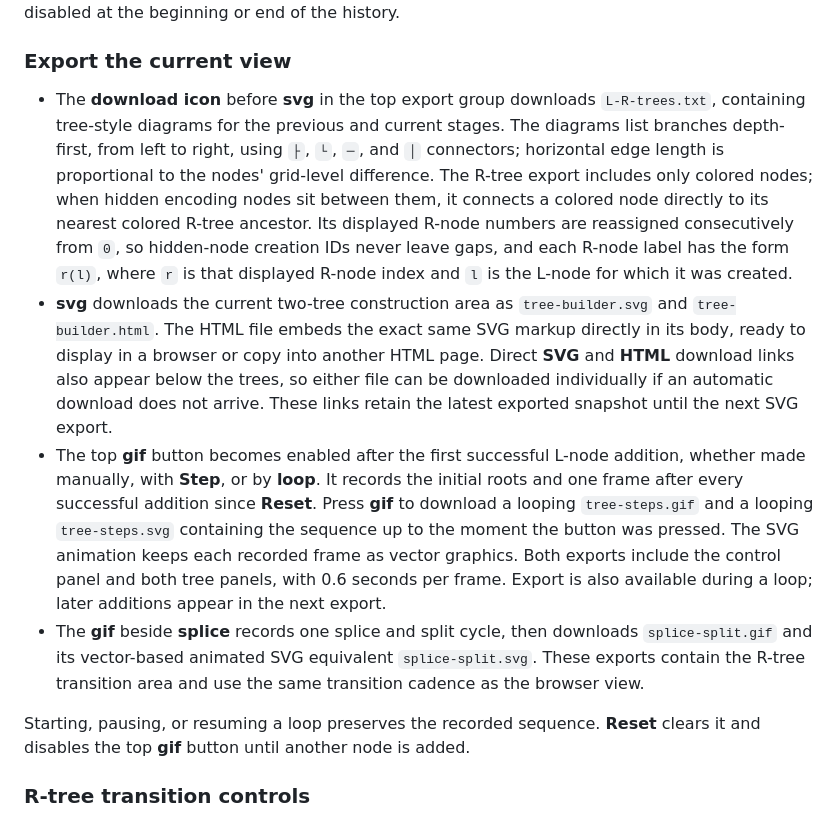
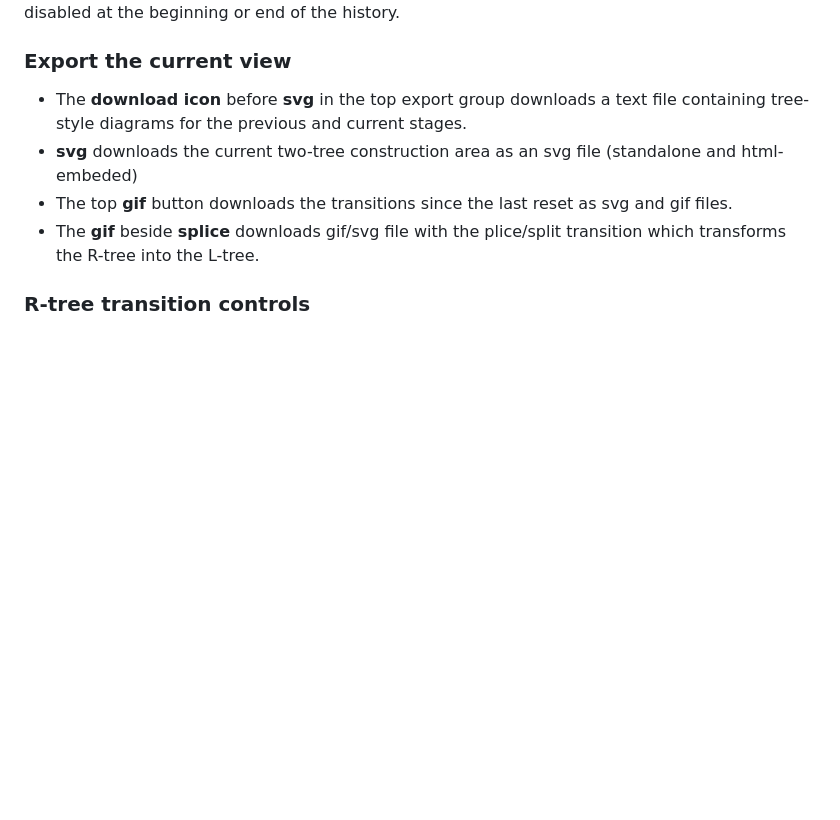
Before and after one commit to bob7/tree-splicing, a Markdown page: README.md, the part around the change. GitHub-like rendering; blank space fills up the shorter version.

```diff
--- a/README.md
+++ b/README.md
@@ -36,12 +36,10 @@ The **back (‹)** and **forward (›)** buttons move one successful node additi
 
 ### Export the current view
 
-- The **download icon** before **svg** in the top export group downloads `L-R-trees.txt`, containing tree-style diagrams for the previous and current stages. The diagrams list branches depth-first, from left to right, using `├`, `└`, `─`, and `│` connectors; horizontal edge length is proportional to the nodes' grid-level difference. The R-tree export includes only colored nodes; when hidden encoding nodes sit between them, it connects a colored node directly to its nearest colored R-tree ancestor. Its displayed R-node numbers are reassigned consecutively from `0`, so hidden-node creation IDs never leave gaps, and each R-node label has the form `r(l)`, where `r` is that displayed R-node index and `l` is the L-node for which it was created.
-- **svg** downloads the current two-tree construction area as `tree-builder.svg` and `tree-builder.html`. The HTML file embeds the exact same SVG markup directly in its body, ready to display in a browser or copy into another HTML page. Direct **SVG** and **HTML** download links also appear below the trees, so either file can be downloaded individually if an automatic download does not arrive. These links retain the latest exported snapshot until the next SVG export.
-- The top **gif** button becomes enabled after the first successful L-node addition, whether made manually, with **Step**, or by **loop**. It records the initial roots and one frame after every successful addition since **Reset**. Press **gif** to download a looping `tree-steps.gif` and a looping `tree-steps.svg` containing the sequence up to the moment the button was pressed. The SVG animation keeps each recorded frame as vector graphics. Both exports include the control panel and both tree panels, with 0.6 seconds per frame. Export is also available during a loop; later additions appear in the next export.
-- The **gif** beside **splice** records one splice and split cycle, then downloads `splice-split.gif` and its vector-based animated SVG equivalent `splice-split.svg`. These exports contain the R-tree transition area and use the same transition cadence as the browser view.
-
-Starting, pausing, or resuming a loop preserves the recorded sequence. **Reset** clears it and disables the top **gif** button until another node is added.
+- The **download icon** before **svg** in the top export group downloads a text file containing tree-style diagrams for the previous and current stages.
+- **svg** downloads the current two-tree construction area as an svg file (standalone and html-embeded)
+- The top **gif** button downloads the transitions since the last reset as svg and gif files.
+- The **gif** beside **splice** downloads gif/svg file with the plice/split transition which  transforms the R-tree into the L-tree.
 
 ### R-tree transition controls
 
```
